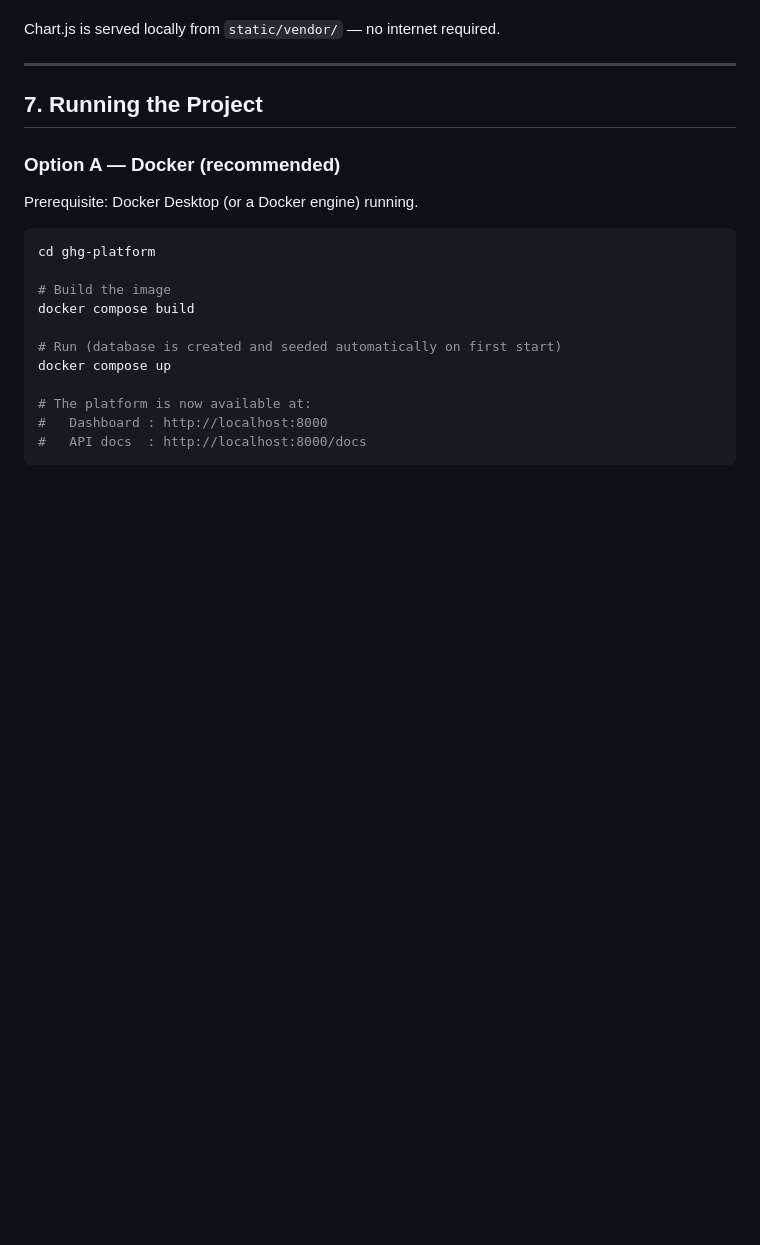
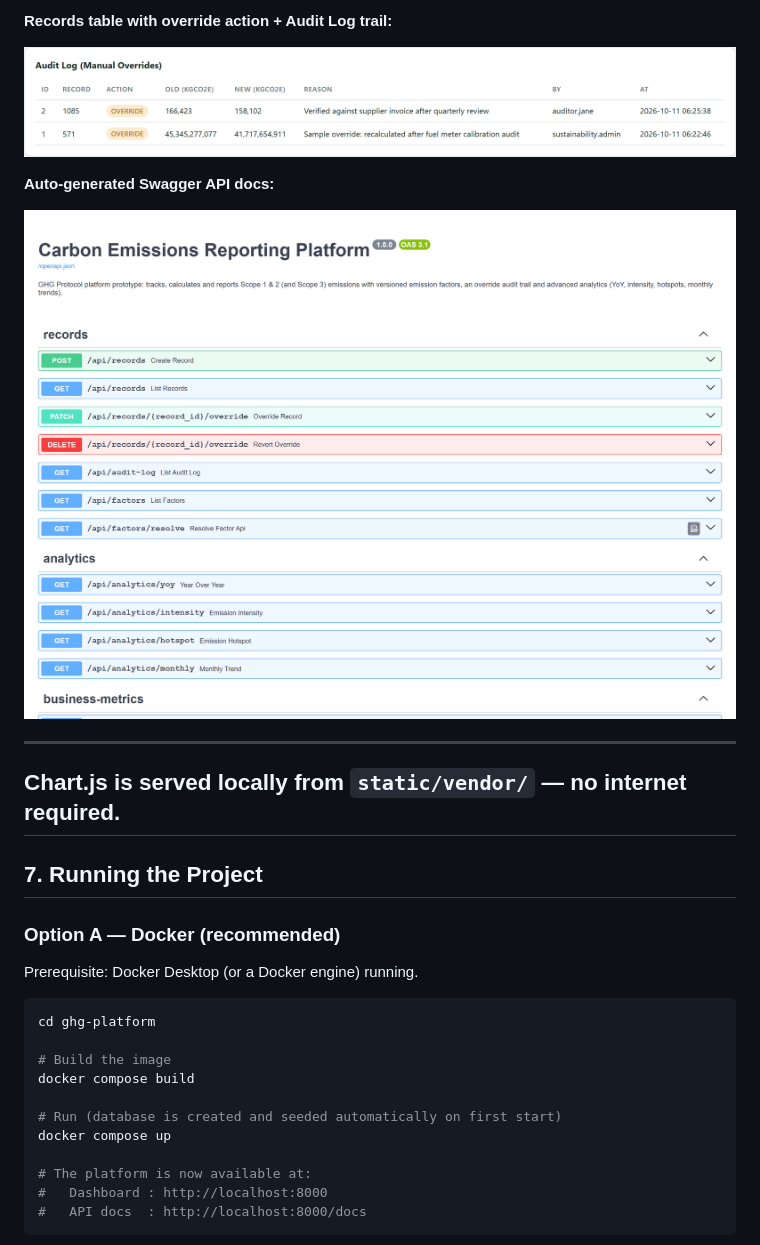
Before and after one commit to Infoser/Assignment-2, a Markdown page: README.md, the part around one of its changes. GitHub-like rendering; pictures changed too: docs/screenshots/audit-trail.png (added), docs/screenshots/swagger-docs.png (added); blank space fills up the shorter version.

Commit message:
Add prototype screenshots to README (dashboard, form with historical accuracy preview, audit trail, swagger)

```diff
--- a/README.md
+++ b/README.md
@@ -221,5 +235,14 @@ Plus:
+**Records table with override action + Audit Log trail:**
+
+![Audit](docs/screenshots/audit-trail.png)
+
+**Auto-generated Swagger API docs:**
+
+![Swagger](docs/screenshots/swagger-docs.png)
+
+---
+
 Chart.js is served locally from `static/vendor/` — no internet required.
-
 ---
 
 ## 7. Running the Project
```
Also changed, not shown: other parts of README.md (+14 -0 lines), docs/screenshots/dashboard.png (added), docs/screenshots/form-historical-accuracy.png (added), docs/screenshots/record-submitted.png (added).
